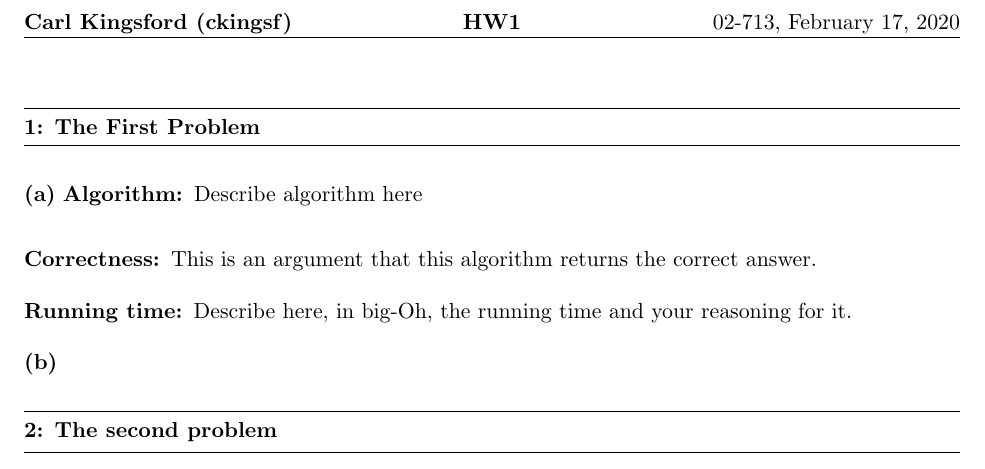
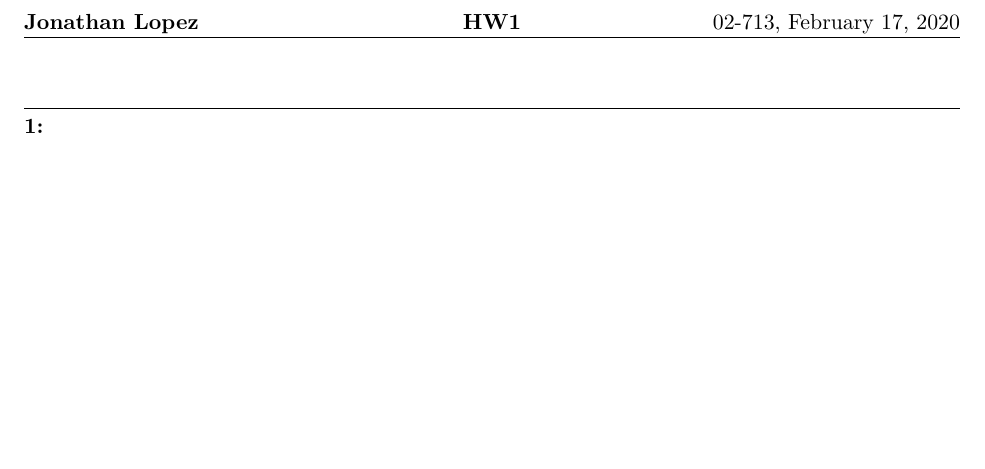
Before and after one commit to OtherwiseJLo/statistical_methods_hw, a LaTeX document (template.tex): part of the page, cut at the place of the change, the shorter picture padded with empty space. Compiled offline with pdfLaTeX.

Commit message:
Updated template

```diff
--- a/template.tex
+++ b/template.tex
@@ -35,26 +17,12 @@
 \rhead{02-713, \today}
 \begin{document}\raggedright
 %Section A==============Change the values below to match your information==================
-\newcommand\NAME{Carl Kingsford}  % your name
-\newcommand\ANDREWID{ckingsf}     % your andrew id
+\newcommand\NAME{Jonathan Lopez}  % your name
 \newcommand\HWNUM{1}              % the homework number
 %Section B==============Put your answers to the questions below here=======================
 
-% no need to restate the problem --- the graders know which problem is which,
-% but replacing "The First Problem" with a short phrase will help you remember
-% which problem this is when you read over your homeworks to study.
-
-\question{1}{The First Problem}
-
-\part{a} \algorithm Describe algorithm here
-
-\correctness This is an argument  that this algorithm returns the correct answer.
-
-\runtime Describe here, in big-Oh, the running time and your reasoning for it.
-
-\part{b}
-
-\question{2}{The second problem}
 
 
+\question{1}{}
+
 \end{document}
```
Also changed, not shown: template.tex (22 more changed lines).
